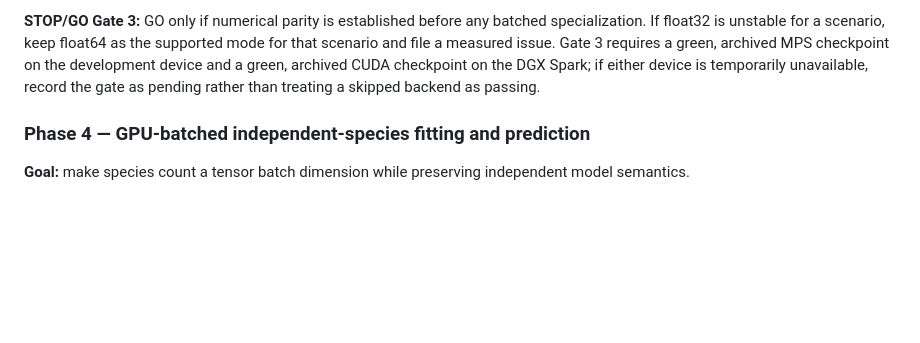
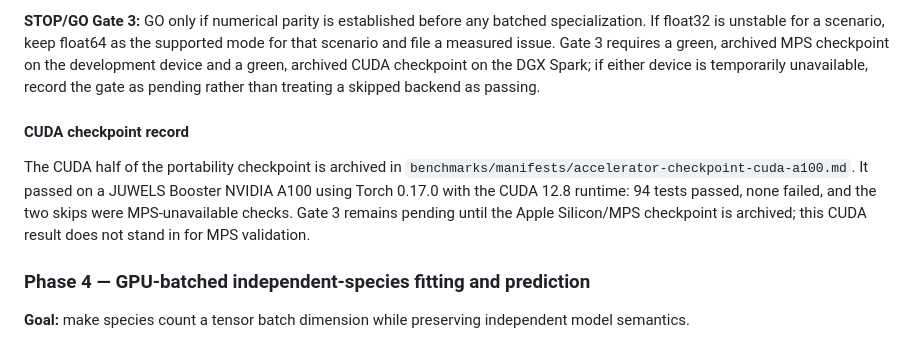
Before and after one commit to thisistaimur/maxentgpu, a Markdown page: PLAN.md, the part around the change. Drawn GitHub-style; blank space fills up the shorter version.

Commit message:
docs: archive A100 CUDA checkpoint

```diff
--- a/PLAN.md
+++ b/PLAN.md
@@ -581,6 +581,15 @@ MPS checkpoint on the development device and a green, archived CUDA checkpoint o
 DGX Spark; if either device is temporarily unavailable, record the gate as pending
 rather than treating a skipped backend as passing.
 
+#### CUDA checkpoint record
+
+The CUDA half of the portability checkpoint is archived in
+`benchmarks/manifests/accelerator-checkpoint-cuda-a100.md`. It passed on a JUWELS
+Booster NVIDIA A100 using Torch 0.17.0 with the CUDA 12.8 runtime: 94 tests passed,
+none failed, and the two skips were MPS-unavailable checks. Gate 3 remains pending
+until the Apple Silicon/MPS checkpoint is archived; this CUDA result does not stand in
+for MPS validation.
+
 ### Phase 4 — GPU-batched independent-species fitting and prediction
 
 **Goal:** make species count a tensor batch dimension while preserving independent
```
Also changed, not shown: benchmarks/manifests/accelerator-checkpoint-cuda-a100.md (added, +47 -0 lines).
